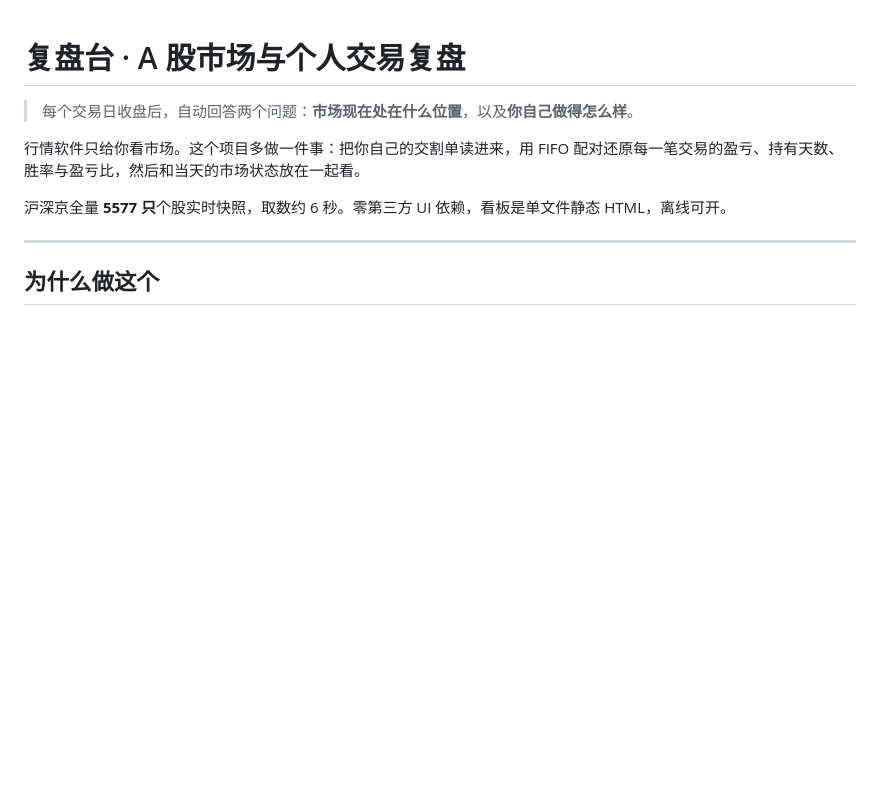
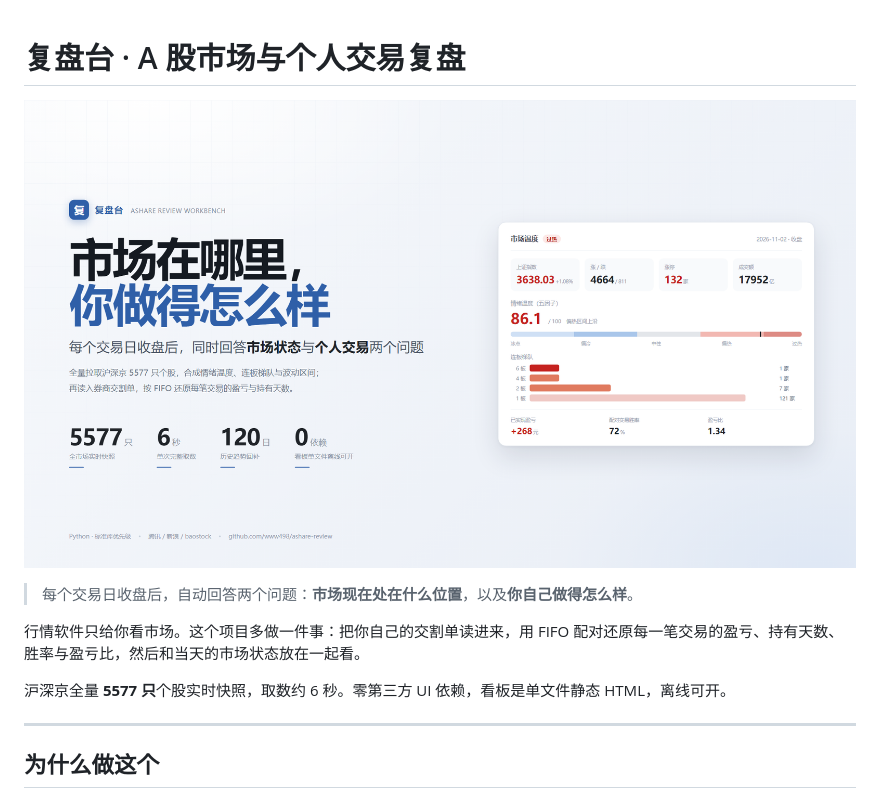
Before and after one commit to www498/ashare-review, a Markdown page: README.md, the part around the change. Drawn GitHub-style; pictures changed too: docs/cover.png (added); blank space fills up the shorter version.

Commit message:
加入参赛材料：封面、9:16 海报与提报文案
- docs/cover.png  1920×1080 封面
- docs/poster.png 1080×1920 竖版海报（9:16）
- docs/cover.html / poster.html  源文件，可改文案重新截图
- docs/submission.md  项目名称、介绍（520字）、演示视频录制脚本
- README 顶部加入封面图

```diff
--- a/README.md
+++ b/README.md
@@ -1,4 +1,6 @@
 # 复盘台 · A 股市场与个人交易复盘
+
+![复盘台](docs/cover.png)
 
 > 每个交易日收盘后，自动回答两个问题：**市场现在处在什么位置**，以及**你自己做得怎么样**。
 
```
Also changed, not shown: docs/submission.md (added, +79 -0 lines), docs/poster.png (added), 2 other files.
